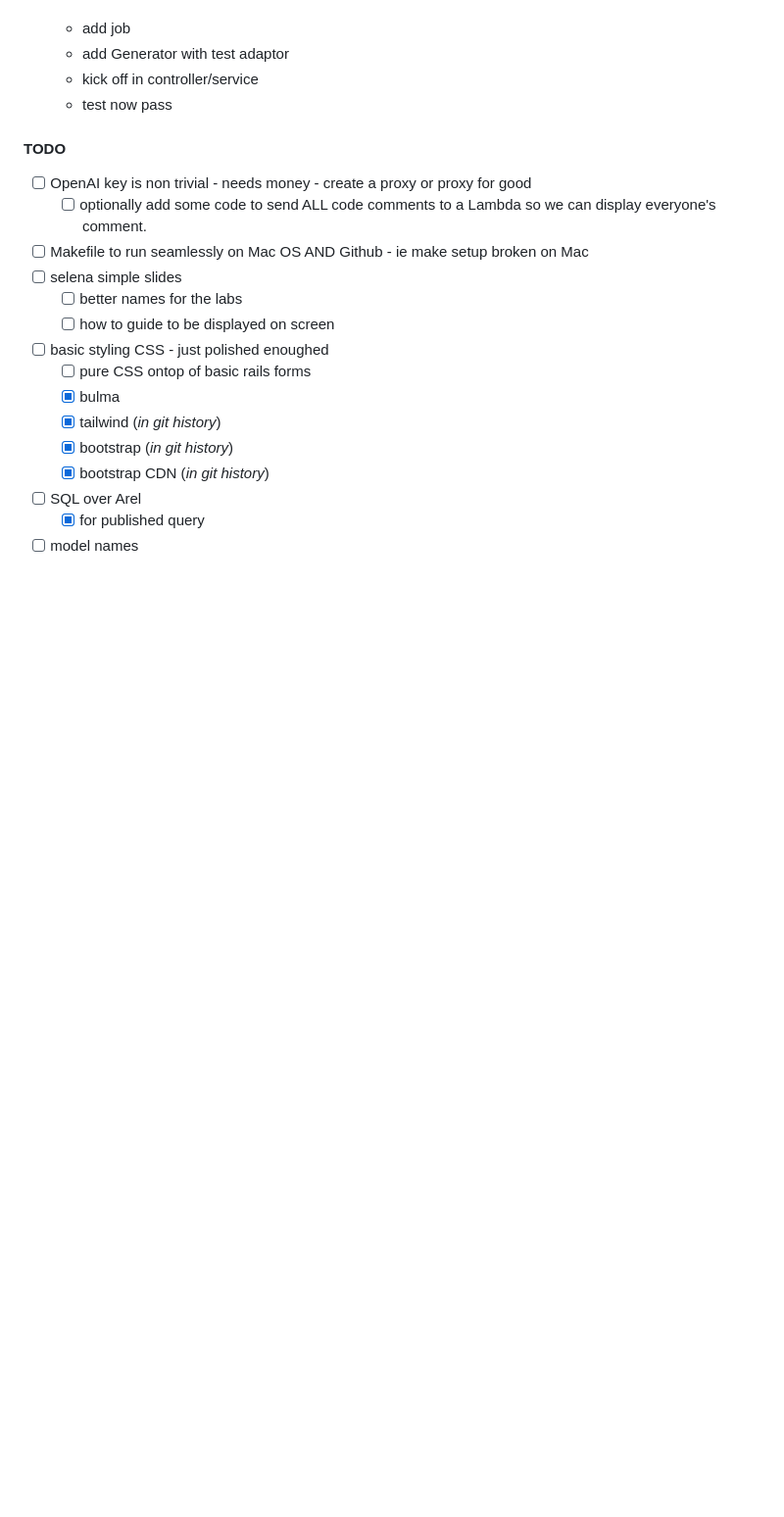
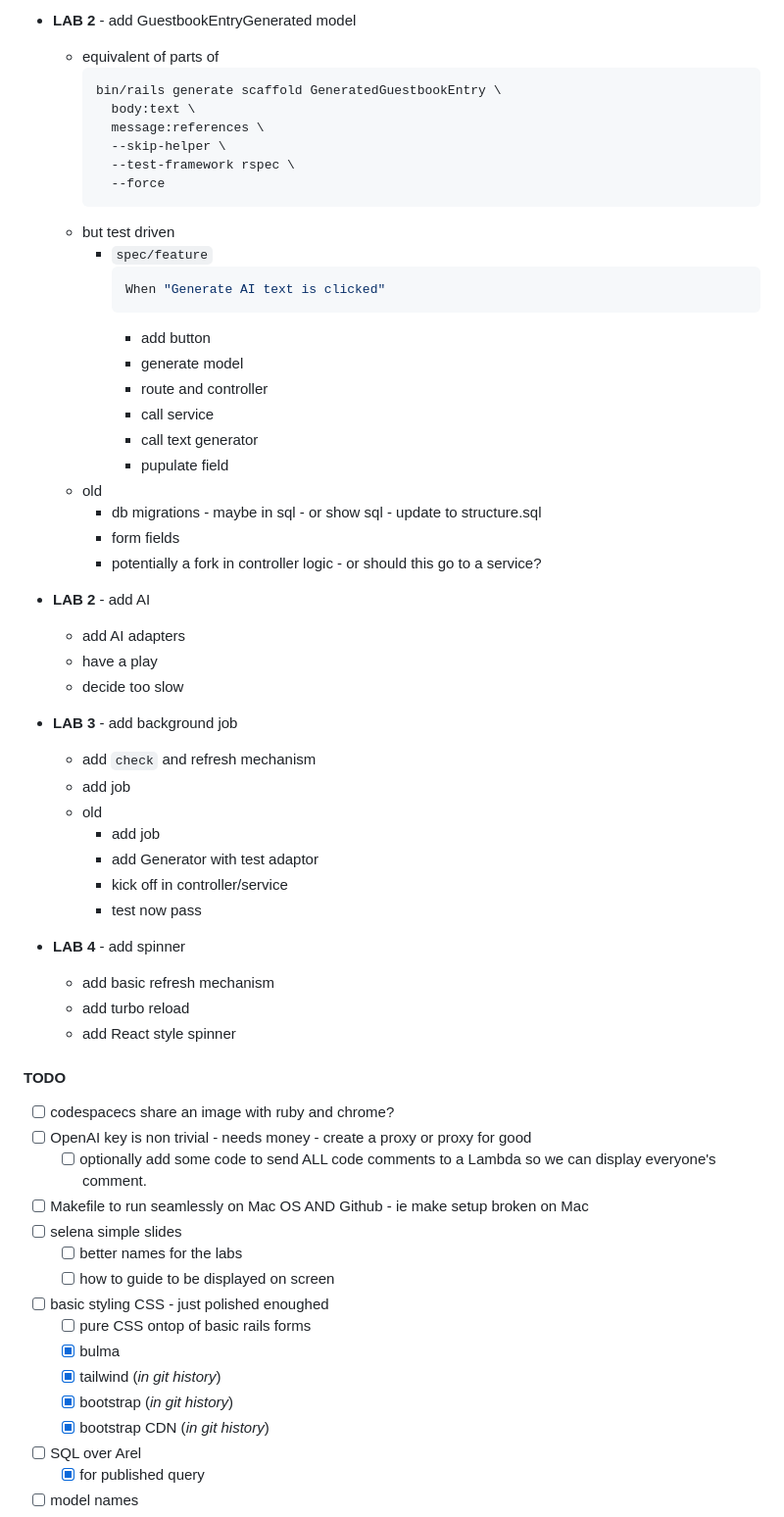
Before and after one commit to failure-driven/experiments-in-workshops, a Markdown page: README.md, the part around the change printed below. Shown: that part at 98% size. Rendered like a GitHub page; blank space fills up the shorter version.

````diff
--- a/README.md
+++ b/README.md
@@ -65,10 +111,51 @@ just clean
+- **LAB 2** - add GuestbookEntryGenerated model
+  - equivalent of parts of
+    ```sh
+    bin/rails generate scaffold GeneratedGuestbookEntry \
+      body:text \
+      message:references \
+      --skip-helper \
+      --test-framework rspec \
+      --force
+    ```
+  - but test driven
+    - `spec/feature`
+      ```ruby
+      When "Generate AI text is clicked"
+      ```
+      - add button
+      - generate model
+      - route and controller
+      - call service
+      - call text generator
+      - pupulate field
+  - old
+    - db migrations - maybe in sql - or show sql - update to structure.sql
+    - form fields
+    - potentially a fork in controller logic - or should this go to a service?
+
+- **LAB 2** - add AI
+  - add AI adapters
+  - have a play
+  - decide too slow
+
+- **LAB 3** - add background job
+  - add `check` and refresh mechanism
   - add job
-  - add Generator with test adaptor
-  - kick off in controller/service
-  - test now pass
+  - old
+    - add job
+    - add Generator with test adaptor
+    - kick off in controller/service
+    - test now pass
+
+- **LAB 4** - add spinner
+  - add basic refresh mechanism
+  - add turbo reload
+  - add React style spinner
 
 #### TODO
 
+- [ ] codespacecs share an image with ruby and chrome?
 - [ ] OpenAI key is non trivial - needs money - create a proxy or proxy for good
   - [ ] optionally add some code to send ALL code comments to a Lambda so we can
     display everyone's comment.
````
Also changed, not shown: other parts of README.md (+58 -12 lines).
